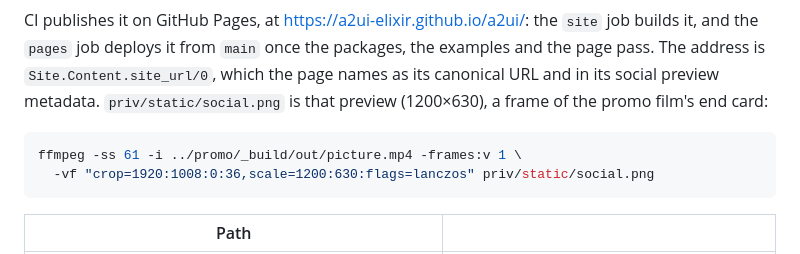
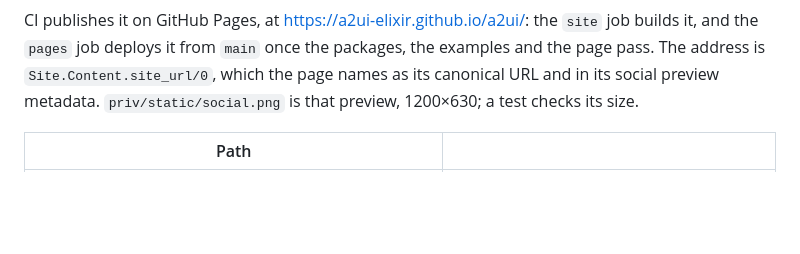
Before and after one commit to a2ui-elixir/a2ui, a Markdown page: site/README.md, the part around the change. GitHub-like rendering; blank space fills up the shorter version.

Commit message:
Without the promo film
The film and the code that made it live outside this repository now.

Co-Authored-By: Claude Opus 5.5 <noreply@anthropic.com>

````diff
--- a/site/README.md
+++ b/site/README.md
@@ -21,13 +21,7 @@ CI publishes it on GitHub Pages, at <https://a2ui-elixir.github.io/a2ui/>: the
 `site` job builds it, and the `pages` job deploys it from `main` once the
 packages, the examples and the page pass. The address is `Site.Content.site_url/0`,
 which the page names as its canonical URL and in its social preview metadata.
-`priv/static/social.png` is that preview (1200×630), a frame of the promo
-film's end card:
-
-```bash
-ffmpeg -ss 61 -i ../promo/_build/out/picture.mp4 -frames:v 1 \
-  -vf "crop=1920:1008:0:36,scale=1200:630:flags=lanczos" priv/static/social.png
-```
+`priv/static/social.png` is that preview, 1200×630; a test checks its size.
 
 | Path | |
 |---|---|
````
Also changed, not shown: TODO.md (+3 -4 lines).
